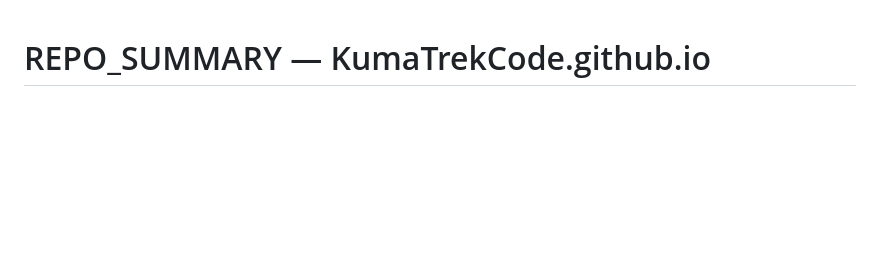
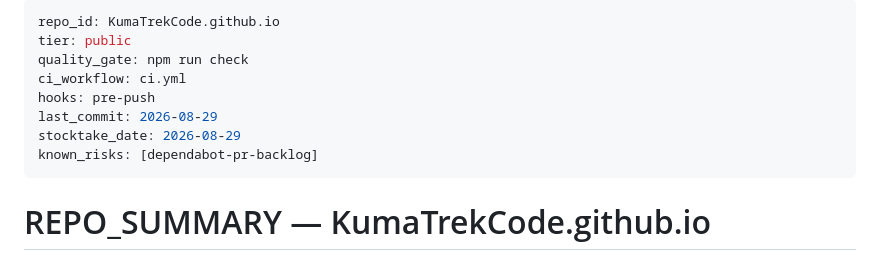
Before and after one commit to KumaTrekCode/KumaTrekCode.github.io, a Markdown page: REPO_SUMMARY.md, the part around the change. Drawn GitHub-style; blank space fills up the shorter version.

Commit message:
docs: REPO_SUMMARYにAI向けYAML frontmatterを追加
Co-authored-by: Cursor <cursoragent@cursor.com>

```diff
--- a/REPO_SUMMARY.md
+++ b/REPO_SUMMARY.md
@@ -1,3 +1,14 @@
+---
+repo_id: KumaTrekCode.github.io
+tier: public
+quality_gate: npm run check
+ci_workflow: ci.yml
+hooks: pre-push
+last_commit: 2026-08-29
+stocktake_date: 2026-08-29
+known_risks: [dependabot-pr-backlog]
+---
+
 # REPO_SUMMARY — KumaTrekCode.github.io
 
 > 棚卸し日: 2026-08-02
```
